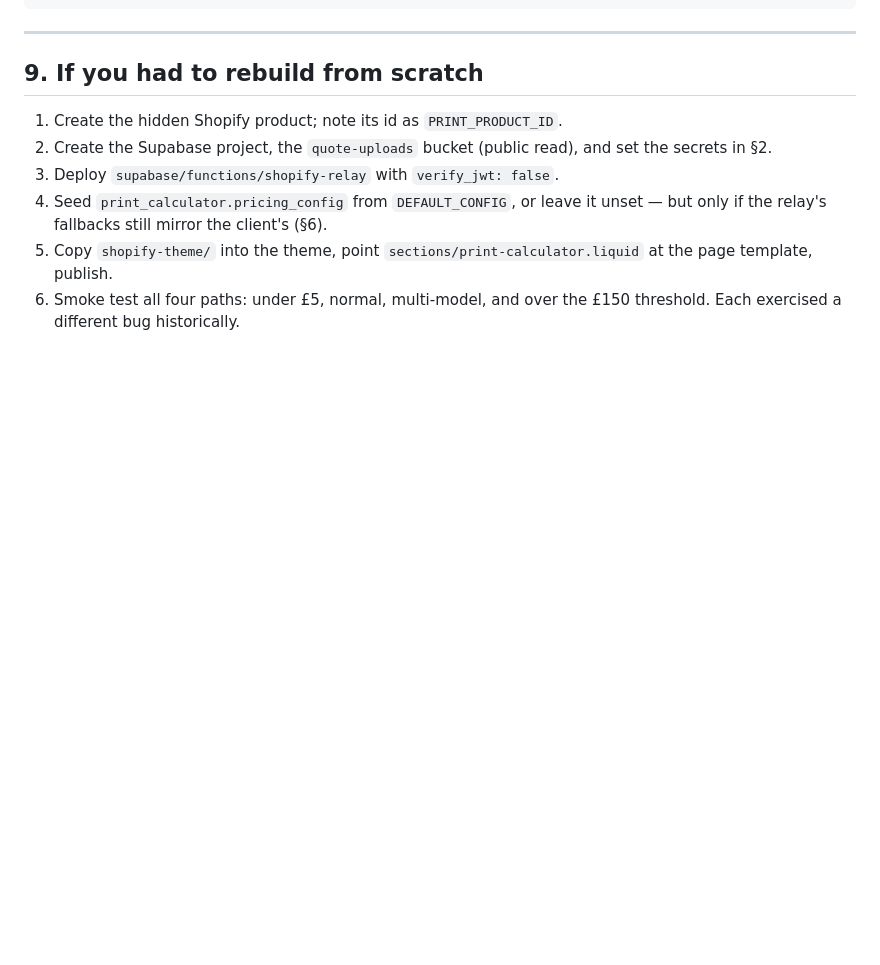
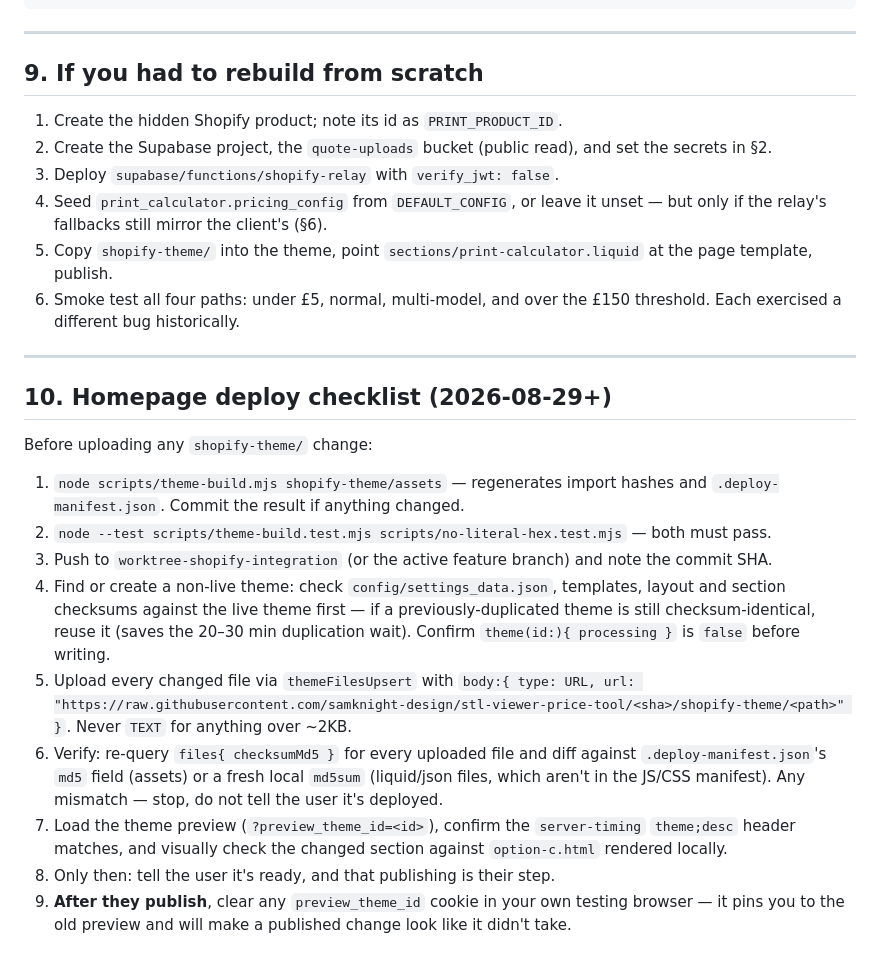
Before and after one commit to samknight-design/stl-viewer-price-tool, a Markdown page: docs/shopify-integration-runbook.md, the part around the change. Rendered like a GitHub page; blank space fills up the shorter version.

Commit message:
Document the homepage-era deploy checklist, tied to the new manifest

```diff
--- a/docs/shopify-integration-runbook.md
+++ b/docs/shopify-integration-runbook.md
@@ -229,3 +229,35 @@ order by timestamp desc limit 30
    at the page template, publish.
 6. Smoke test all four paths: under £5, normal, multi-model, and over the
    £150 threshold. Each exercised a different bug historically.
+
+---
+
+## 10. Homepage deploy checklist (2026-08-29+)
+
+Before uploading any `shopify-theme/` change:
+
+1. `node scripts/theme-build.mjs shopify-theme/assets` — regenerates import
+   hashes and `.deploy-manifest.json`. Commit the result if anything changed.
+2. `node --test scripts/theme-build.test.mjs scripts/no-literal-hex.test.mjs`
+   — both must pass.
+3. Push to `worktree-shopify-integration` (or the active feature branch) and
+   note the commit SHA.
+4. Find or create a non-live theme: check `config/settings_data.json`,
+   templates, layout and section checksums against the live theme first — if
+   a previously-duplicated theme is still checksum-identical, reuse it
+   (saves the 20–30 min duplication wait). Confirm `theme(id:){ processing }`
+   is `false` before writing.
+5. Upload every changed file via `themeFilesUpsert` with
+   `body:{ type: URL, url: "https://raw.githubusercontent.com/samknight-design/stl-viewer-price-tool/<sha>/shopify-theme/<path>" }`.
+   Never `TEXT` for anything over ~2KB.
+6. Verify: re-query `files{ checksumMd5 }` for every uploaded file and diff
+   against `.deploy-manifest.json`'s `md5` field (assets) or a fresh local
+   `md5sum` (liquid/json files, which aren't in the JS/CSS manifest). Any
+   mismatch — stop, do not tell the user it's deployed.
+7. Load the theme preview (`?preview_theme_id=<id>`), confirm the
+   `server-timing` `theme;desc` header matches, and visually check the
+   changed section against `option-c.html` rendered locally.
+8. Only then: tell the user it's ready, and that publishing is their step.
+9. **After they publish**, clear any `preview_theme_id` cookie in your own
+   testing browser — it pins you to the old preview and will make a
+   published change look like it didn't take.
```
